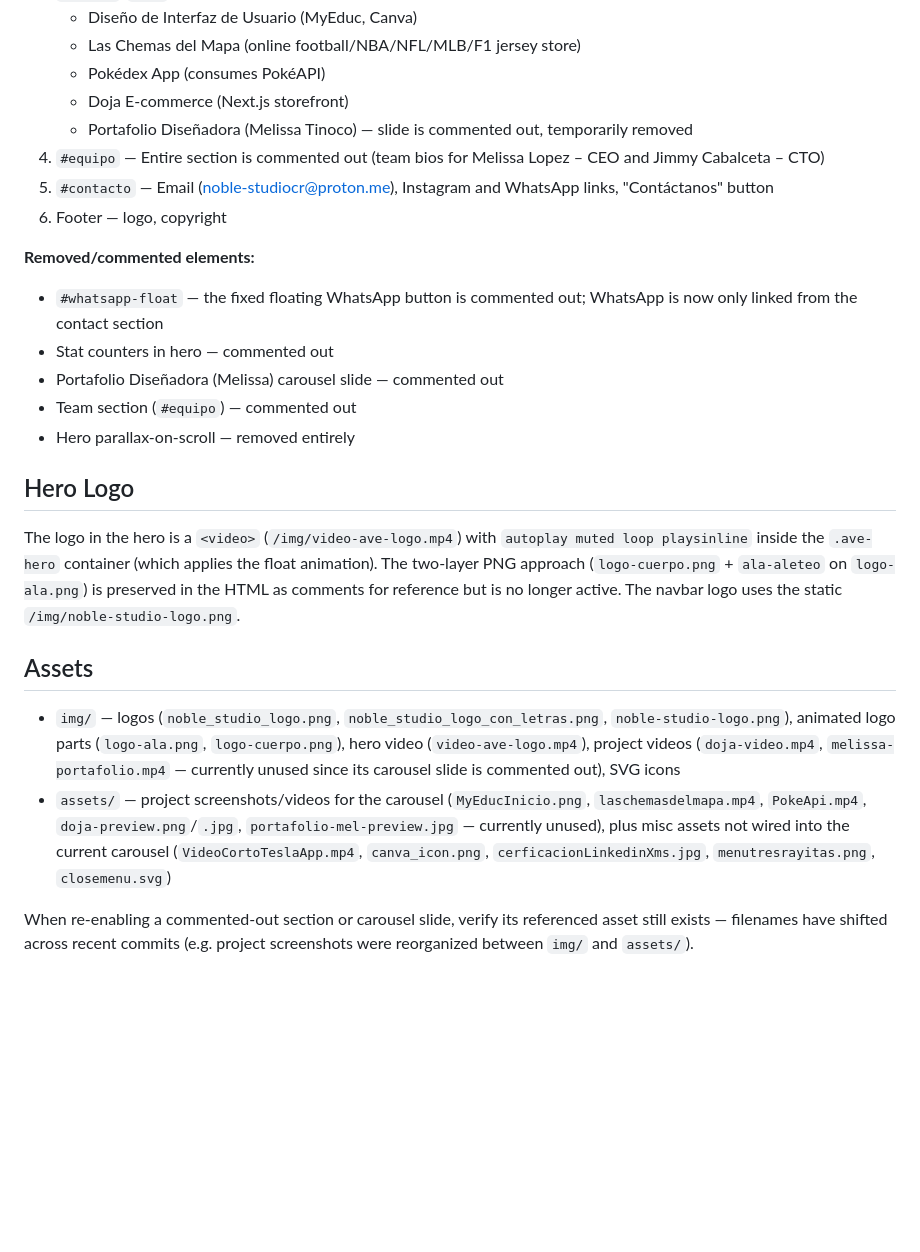
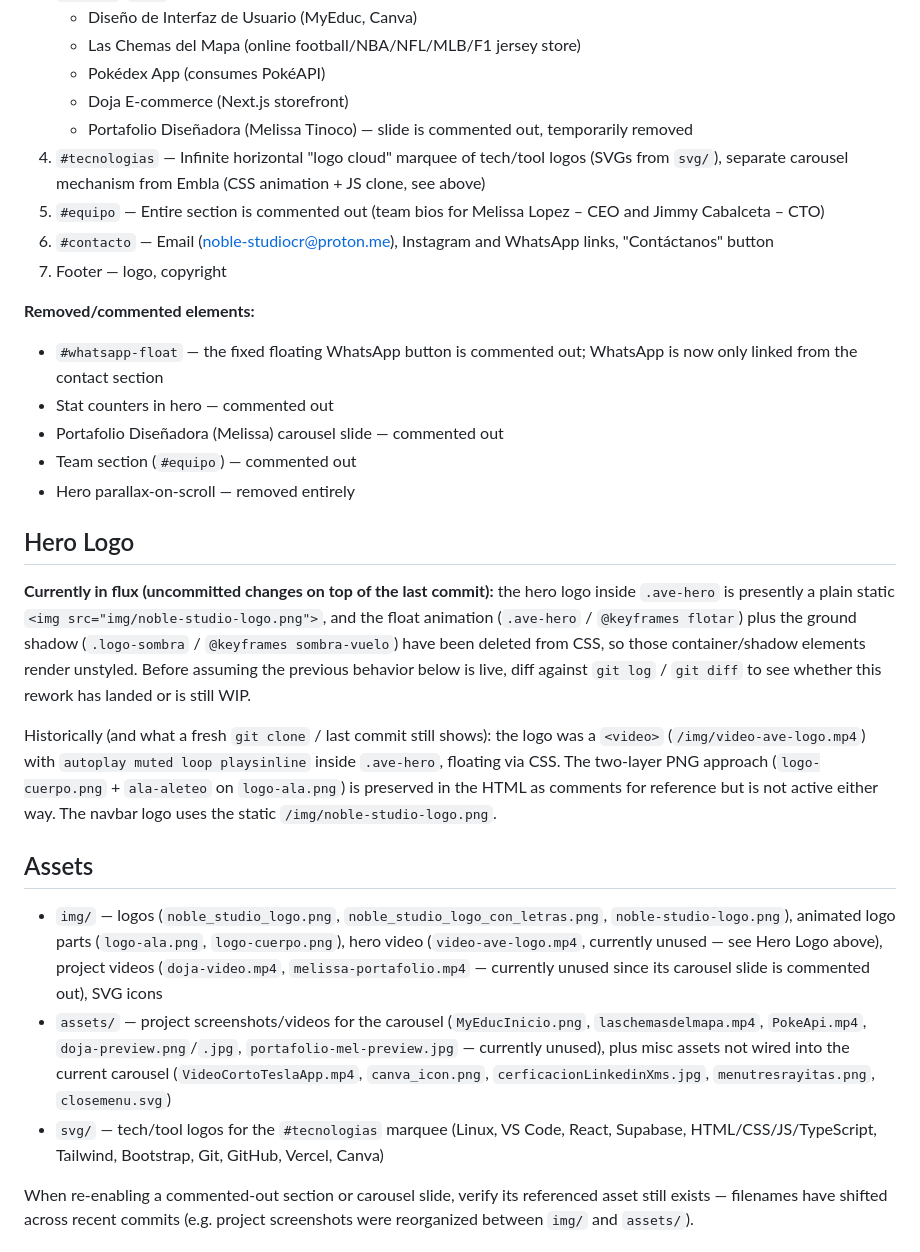
Before and after one commit to Nserial-killa/Noble_Studio_web_site, a Markdown page: CLAUDE.md, the part around one of its changes. Drawn GitHub-style; blank space fills up the shorter version.

```diff
--- a/CLAUDE.md
+++ b/CLAUDE.md
@@ -61,9 +61,10 @@ The last `<script>` in the file is a Cloudflare challenge-platform snippet injec
    - Pokédex App (consumes PokéAPI)
    - Doja E-commerce (Next.js storefront)
    - Portafolio Diseñadora (Melissa Tinoco) — slide is commented out, temporarily removed
-4. `#equipo` — Entire section is commented out (team bios for Melissa Lopez – CEO and Jimmy Cabalceta – CTO)
-5. `#contacto` — Email (noble-studiocr@proton.me), Instagram and WhatsApp links, "Contáctanos" button
-6. Footer — logo, copyright
+4. `#tecnologias` — Infinite horizontal "logo cloud" marquee of tech/tool logos (SVGs from `svg/`), separate carousel mechanism from Embla (CSS animation + JS clone, see above)
+5. `#equipo` — Entire section is commented out (team bios for Melissa Lopez – CEO and Jimmy Cabalceta – CTO)
+6. `#contacto` — Email (noble-studiocr@proton.me), Instagram and WhatsApp links, "Contáctanos" button
+7. Footer — logo, copyright
 
 **Removed/commented elements:**
 - `#whatsapp-float` — the fixed floating WhatsApp button is commented out; WhatsApp is now only linked from the contact section
@@ -74,12 +75,15 @@ The last `<script>` in the file is a Cloudflare challenge-platform snippet injec
 
 ## Hero Logo
 
-The logo in the hero is a `<video>` (`/img/video-ave-logo.mp4`) with `autoplay muted loop playsinline` inside the `.ave-hero` container (which applies the float animation). The two-layer PNG approach (`logo-cuerpo.png` + `ala-aleteo` on `logo-ala.png`) is preserved in the HTML as comments for reference but is no longer active. The navbar logo uses the static `/img/noble-studio-logo.png`.
+**Currently in flux (uncommitted changes on top of the last commit):** the hero logo inside `.ave-hero` is presently a plain static `<img src="img/noble-studio-logo.png">`, and the float animation (`.ave-hero` / `@keyframes flotar`) plus the ground shadow (`.logo-sombra` / `@keyframes sombra-vuelo`) have been deleted from CSS, so those container/shadow elements render unstyled. Before assuming the previous behavior below is live, diff against `git log` / `git diff` to see whether this rework has landed or is still WIP.
+
+Historically (and what a fresh `git clone` / last commit still shows): the logo was a `<video>` (`/img/video-ave-logo.mp4`) with `autoplay muted loop playsinline` inside `.ave-hero`, floating via CSS. The two-layer PNG approach (`logo-cuerpo.png` + `ala-aleteo` on `logo-ala.png`) is preserved in the HTML as comments for reference but is not active either way. The navbar logo uses the static `/img/noble-studio-logo.png`.
 
 ## Assets
 
-- `img/` — logos (`noble_studio_logo.png`, `noble_studio_logo_con_letras.png`, `noble-studio-logo.png`), animated logo parts (`logo-ala.png`, `logo-cuerpo.png`), hero video (`video-ave-logo.mp4`), project videos (`doja-video.mp4`, `melissa-portafolio.mp4` — currently unused since its carousel slide is commented out), SVG icons
+- `img/` — logos (`noble_studio_logo.png`, `noble_studio_logo_con_letras.png`, `noble-studio-logo.png`), animated logo parts (`logo-ala.png`, `logo-cuerpo.png`), hero video (`video-ave-logo.mp4`, currently unused — see Hero Logo above), project videos (`doja-video.mp4`, `melissa-portafolio.mp4` — currently unused since its carousel slide is commented out), SVG icons
 - `assets/` — project screenshots/videos for the carousel (`MyEducInicio.png`, `laschemasdelmapa.mp4`, `PokeApi.mp4`, `doja-preview.png`/`.jpg`, `portafolio-mel-preview.jpg` — currently unused), plus misc assets not wired into the current carousel (`VideoCortoTeslaApp.mp4`, `canva_icon.png`, `cerficacionLinkedinXms.jpg`, `menutresrayitas.png`, `closemenu.svg`)
+- `svg/` — tech/tool logos for the `#tecnologias` marquee (Linux, VS Code, React, Supabase, HTML/CSS/JS/TypeScript, Tailwind, Bootstrap, Git, GitHub, Vercel, Canva)
 
 When re-enabling a commented-out section or carousel slide, verify its referenced asset still exists — filenames have shifted across recent commits (e.g. project screenshots were reorganized between `img/` and `assets/`).
 
```
Also changed, not shown: other parts of CLAUDE.md (+8 -8 lines).
